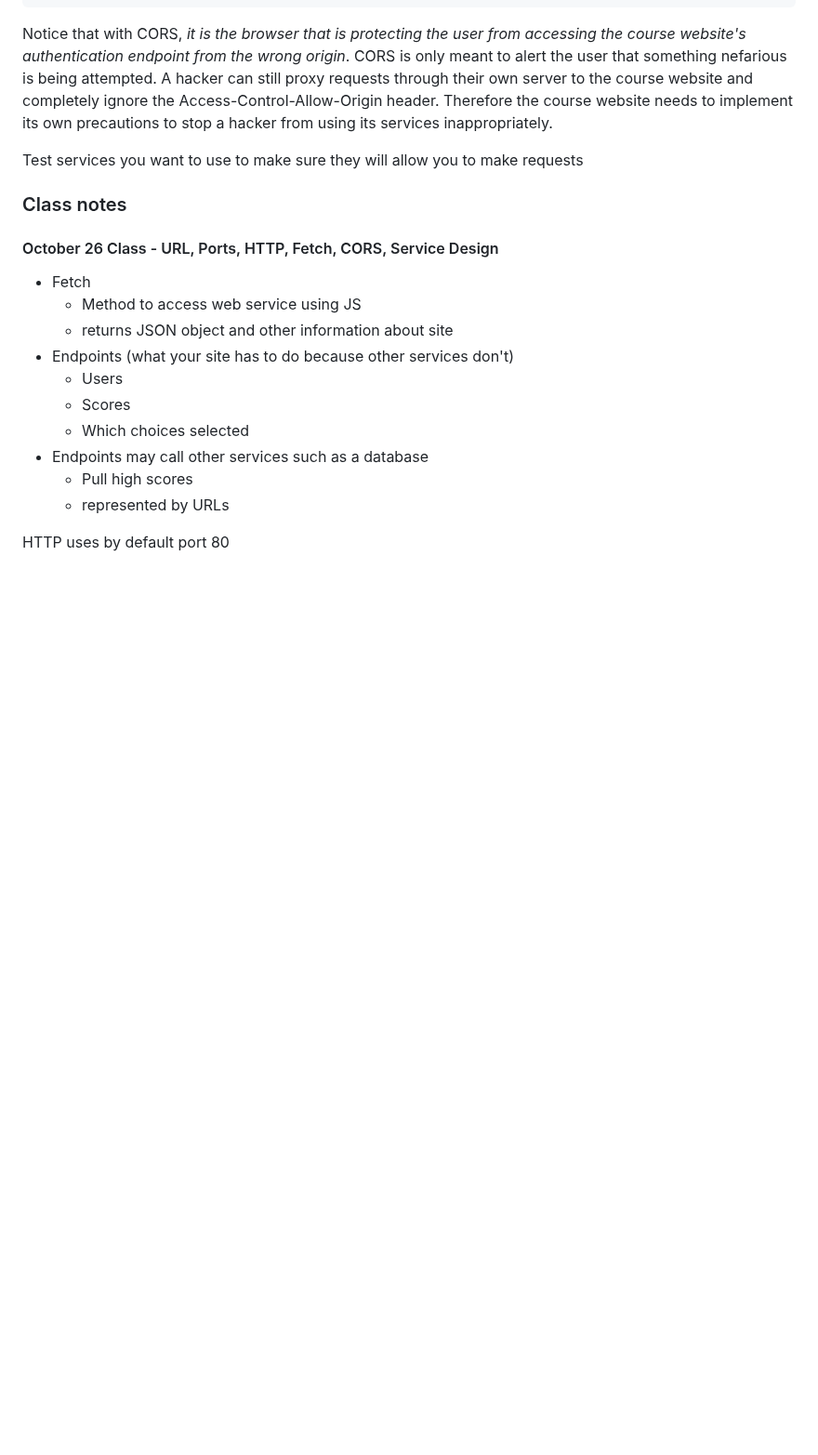
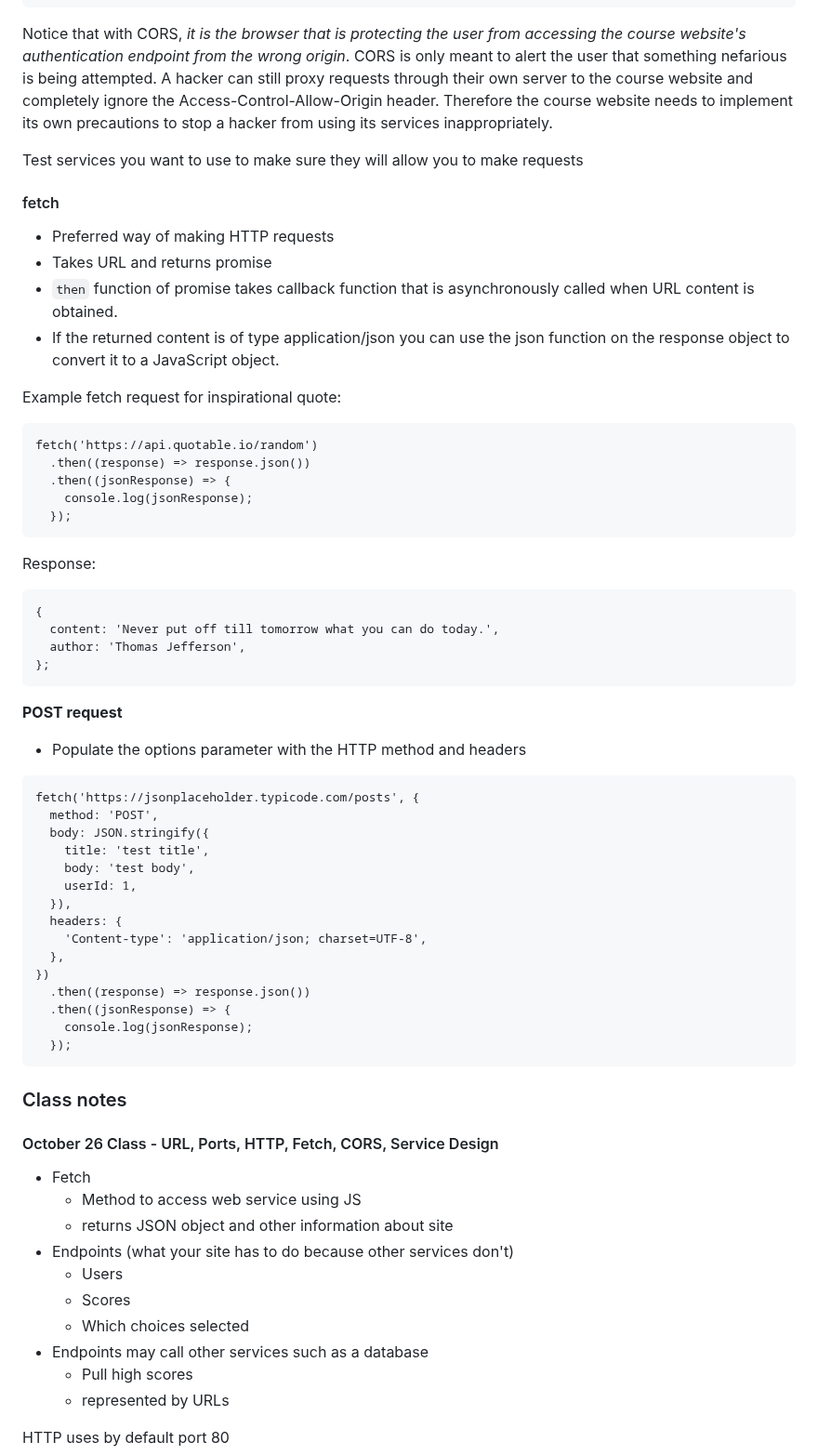
Before and after one commit to robinkyl002/startup, a Markdown page: notes.md, the part around the change. Shown at 93% size. GitHub-like rendering; blank space fills up the shorter version.

Commit message:
fetch assignment notes

````diff
--- a/notes.md
+++ b/notes.md
@@ -2026,6 +2026,54 @@ Notice that with CORS, _it is the browser that is protecting the user from acces
 
 Test services you want to use to make sure they will allow you to make requests
 
+#### fetch
+
+- Preferred way of making HTTP requests
+- Takes URL and returns promise
+- `then` function of promise takes callback function that is asynchronously called when URL content is obtained.
+- If the returned content is of type application/json you can use the json function on the response object to convert it to a JavaScript object.
+
+Example fetch request for inspirational quote:
+
+```
+fetch('https://api.quotable.io/random')
+  .then((response) => response.json())
+  .then((jsonResponse) => {
+    console.log(jsonResponse);
+  });
+```
+
+Response:
+
+```
+{
+  content: 'Never put off till tomorrow what you can do today.',
+  author: 'Thomas Jefferson',
+};
+```
+
+**POST request**
+
+- Populate the options parameter with the HTTP method and headers
+
+```
+fetch('https://jsonplaceholder.typicode.com/posts', {
+  method: 'POST',
+  body: JSON.stringify({
+    title: 'test title',
+    body: 'test body',
+    userId: 1,
+  }),
+  headers: {
+    'Content-type': 'application/json; charset=UTF-8',
+  },
+})
+  .then((response) => response.json())
+  .then((jsonResponse) => {
+    console.log(jsonResponse);
+  });
+```
+
 ### Class notes
 
 #### October 26 Class - URL, Ports, HTTP, Fetch, CORS, Service Design
````
